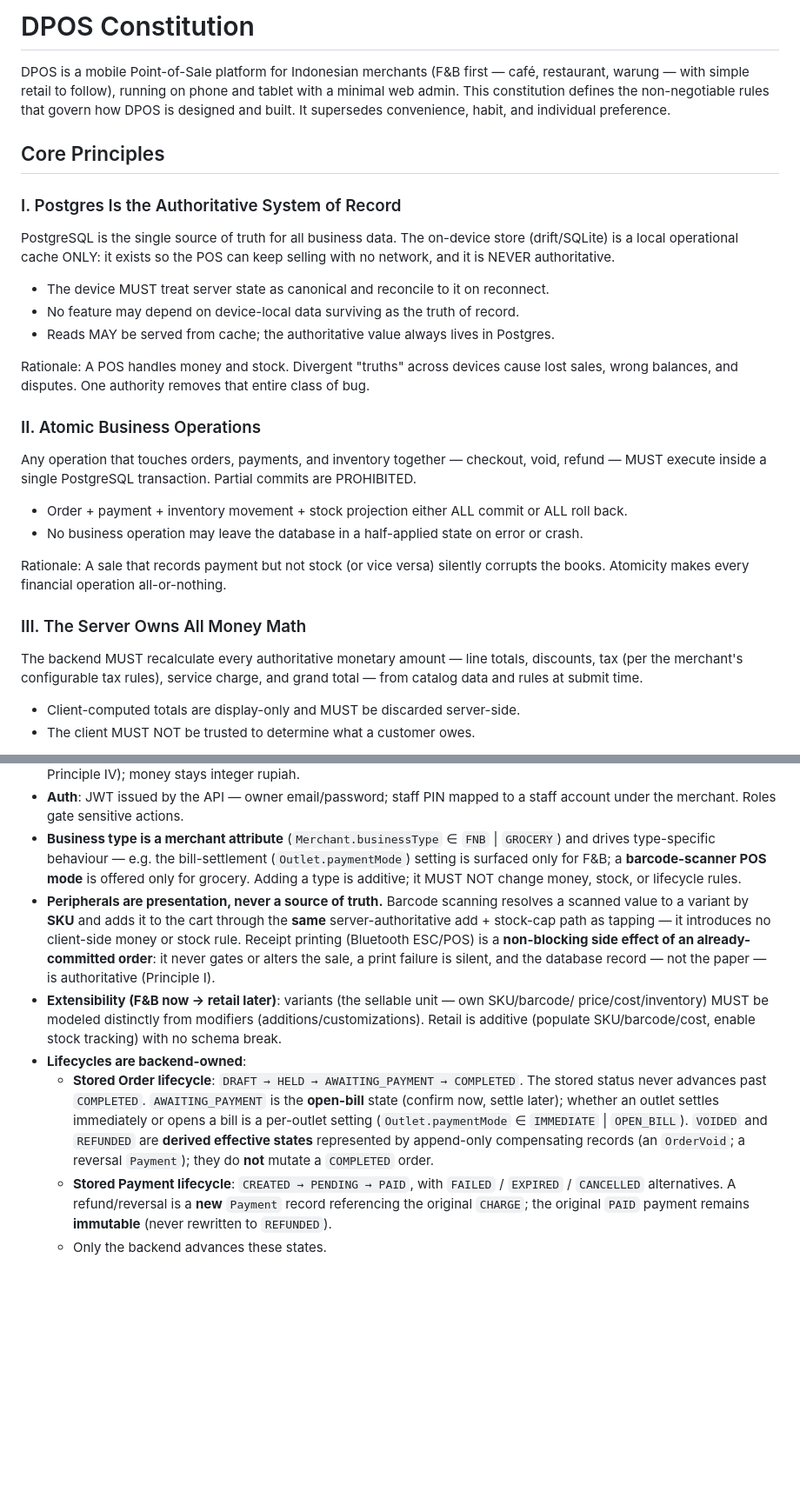
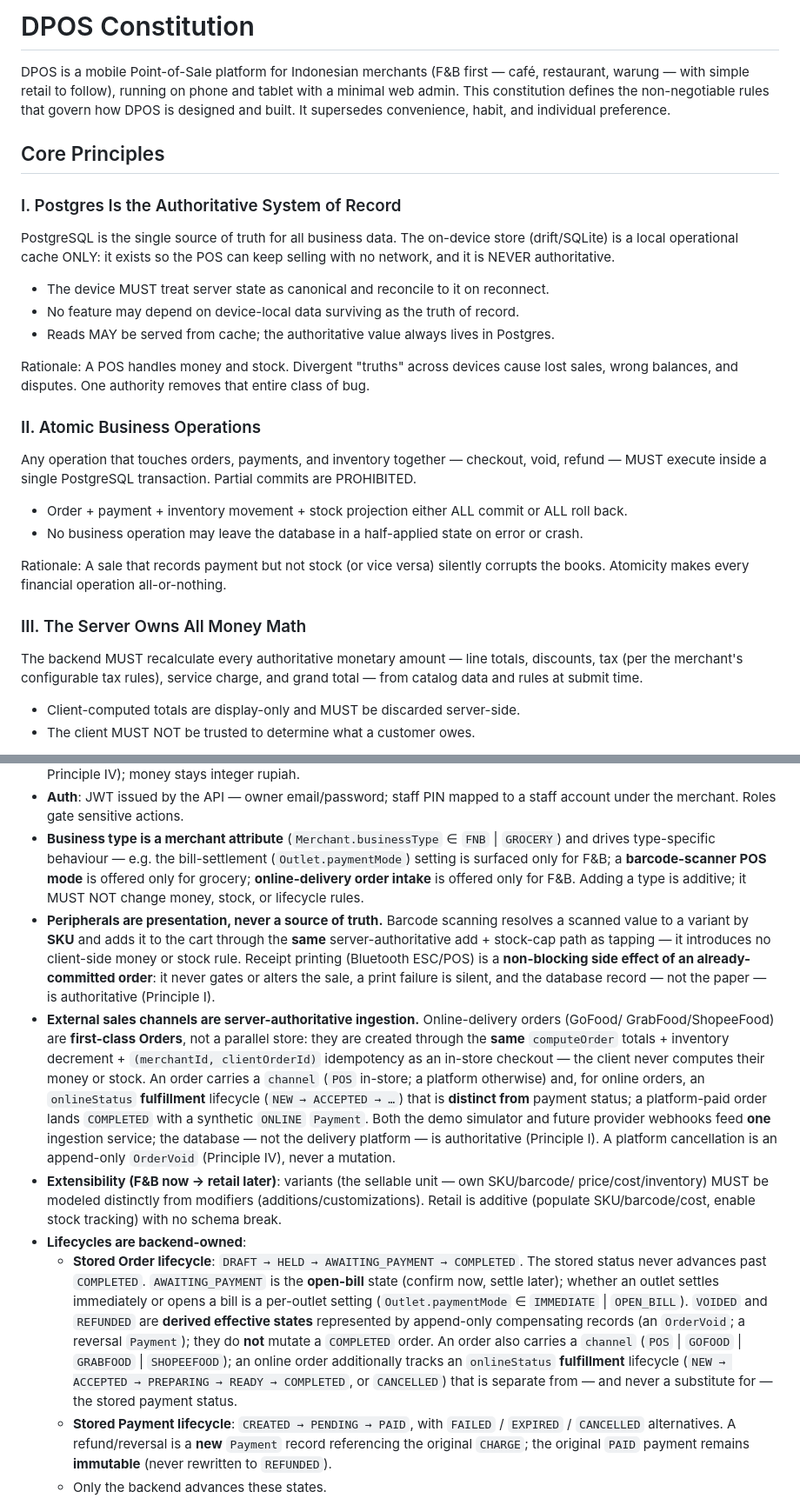
Before and after one commit to eganmcc/DPOS, a Markdown page: .specify/memory/constitution.md, 2 parts joined by grey strips. Shown at 87% size. Rendered like a GitHub page; blank space fills up the shorter version.

Commit message:
Constitution 1.5.0: external sales channels are server-authoritative ingestion
Online-delivery orders (GoFood/GrabFood/ShopeeFood) are first-class Orders via
the shared computeOrder/inventory/idempotency pipeline; add `channel` +
`onlineStatus` fulfillment lifecycle (distinct from payment status);
platform-paid -> COMPLETED + synthetic ONLINE payment; one ingestion seam for
the demo simulator + future webhooks; cancellation is an append-only OrderVoid.
Online-order intake is F&B-only. Pairs with specs/004-online-orders.

Co-Authored-By: Claude Opus 4.8 <noreply@anthropic.com>

```diff
--- a/.specify/memory/constitution.md
+++ b/.specify/memory/constitution.md
@@ -1,7 +1,17 @@
 <!--
 Sync Impact Report
 ==================
-Version change: 1.3.0 → 1.4.0
+Version change: 1.4.0 → 1.5.0
+Bump rationale: MINOR — codify online-delivery sales channels as server-authoritative ingestion: an
+  online order (GoFood/GrabFood/ShopeeFood) is a first-class Order created through the same
+  computeOrder + inventory + (merchantId, clientOrderId) idempotency pipeline as an in-store sale (no
+  client money/stock rule); it carries a `channel` and an `onlineStatus` fulfillment lifecycle
+  distinct from payment status, and a platform-paid order lands COMPLETED with a synthetic ONLINE
+  payment. One server-side ingestion seam serves both the demo simulator and future provider webhooks;
+  the DB (not the platform) is authoritative. Online-order intake is F&B-only. Additive; no
+  money/stock/lifecycle rule changed.
+
+Prior — Version change: 1.3.0 → 1.4.0
 Bump rationale: MINOR — codify that peripherals are presentation, never a source of truth: the
   grocery barcode scanner resolves a SKU and adds via the same server-authoritative add + stock-cap
   path (no client money/stock rule), and Bluetooth ESC/POS receipt printing is a non-blocking side
@@ -39,13 +49,21 @@ Amendment history:
   - 1.4.0 (2026-08-29): peripherals-are-presentation (grocery barcode scanner reuses the
     server-authoritative add/stock path; ESC/POS printing is a non-blocking side effect of a
     committed order); scanner POS mode is grocery-only.
+  - 1.5.0 (2026-08-29): external sales channels are server-authoritative ingestion (online-delivery
+    orders are first-class Orders via the shared computeOrder/inventory/idempotency pipeline;
+    `channel` + `onlineStatus` fulfillment lifecycle; platform-paid → COMPLETED + synthetic ONLINE
+    payment; one ingestion seam for the demo simulator + real webhooks); online-order intake is
+    F&B-only.
 Modified principles:
   - IV. Immutable Financial History — added stock-availability enforcement (1.1.0) and deferred
     settlement / open-bill rules (1.2.0); void/refund realized as append-only records
   - VI. Multi-Tenant Scoping — tenancy-key placement wording clarified (1.0.1)
 Modified sections:
-  - Technology & Architecture Constraints — peripherals-are-presentation (barcode scanner + ESC/POS
-    printing); grocery-only scanner mode (1.4.0); D-Customer Portal admin governance + Merchant.
+  - Technology & Architecture Constraints — external sales channels are server-authoritative
+    ingestion (online-delivery orders as first-class Orders; `channel` + `onlineStatus`; one ingestion
+    seam for demo + webhooks); online-order intake is F&B-only (1.5.0); peripherals-are-presentation
+    (barcode scanner + ESC/POS printing); grocery-only scanner mode (1.4.0); D-Customer Portal admin
+    governance + Merchant.
     businessType (1.3.0); Stored Order lifecycle notes AWAITING_PAYMENT open bills + per-outlet
     paymentMode (1.2.0); "Lifecycles are backend-owned" split into stored lifecycles + derived
     effective states (1.0.2)
@@ -218,14 +236,24 @@ lets the MVP demo convincingly today and go live without re-architecting.
   under the merchant. Roles gate sensitive actions.
 - **Business type is a merchant attribute** (`Merchant.businessType` ∈ `FNB` | `GROCERY`) and drives
   type-specific behaviour — e.g. the bill-settlement (`Outlet.paymentMode`) setting is surfaced only
-  for F&B; a **barcode-scanner POS mode** is offered only for grocery. Adding a type is additive; it
-  MUST NOT change money, stock, or lifecycle rules.
+  for F&B; a **barcode-scanner POS mode** is offered only for grocery; **online-delivery order intake**
+  is offered only for F&B. Adding a type is additive; it MUST NOT change money, stock, or lifecycle
+  rules.
 - **Peripherals are presentation, never a source of truth.** Barcode scanning resolves a scanned
   value to a variant by **SKU** and adds it to the cart through the **same** server-authoritative
   add + stock-cap path as tapping — it introduces no client-side money or stock rule. Receipt
   printing (Bluetooth ESC/POS) is a **non-blocking side effect of an already-committed order**: it
   never gates or alters the sale, a print failure is silent, and the database record — not the
   paper — is authoritative (Principle I).
+- **External sales channels are server-authoritative ingestion.** Online-delivery orders (GoFood/
+  GrabFood/ShopeeFood) are **first-class Orders**, not a parallel store: they are created through the
+  **same** `computeOrder` totals + inventory decrement + `(merchantId, clientOrderId)` idempotency as
+  an in-store checkout — the client never computes their money or stock. An order carries a `channel`
+  (`POS` in-store; a platform otherwise) and, for online orders, an `onlineStatus` **fulfillment**
+  lifecycle (`NEW → ACCEPTED → …`) that is **distinct from** payment status; a platform-paid order
+  lands `COMPLETED` with a synthetic `ONLINE` `Payment`. Both the demo simulator and future provider
+  webhooks feed **one** ingestion service; the database — not the delivery platform — is authoritative
+  (Principle I). A platform cancellation is an append-only `OrderVoid` (Principle IV), never a mutation.
 - **Extensibility (F&B now → retail later)**: variants (the sellable unit — own SKU/barcode/
   price/cost/inventory) MUST be modeled distinctly from modifiers (additions/customizations).
   Retail is additive (populate SKU/barcode/cost, enable stock tracking) with no schema break.
@@ -235,7 +263,10 @@ lets the MVP demo convincingly today and go live without re-architecting.
     settle later); whether an outlet settles immediately or opens a bill is a per-outlet setting
     (`Outlet.paymentMode` ∈ `IMMEDIATE` | `OPEN_BILL`). `VOIDED` and `REFUNDED` are **derived
     effective states** represented by append-only compensating records (an `OrderVoid`; a reversal
-    `Payment`); they do **not** mutate a `COMPLETED` order.
+    `Payment`); they do **not** mutate a `COMPLETED` order. An order also carries a `channel`
+    (`POS` | `GOFOOD` | `GRABFOOD` | `SHOPEEFOOD`); an online order additionally tracks an
+    `onlineStatus` **fulfillment** lifecycle (`NEW → ACCEPTED → PREPARING → READY → COMPLETED`,
+    or `CANCELLED`) that is separate from — and never a substitute for — the stored payment status.
   - **Stored Payment lifecycle**: `CREATED → PENDING → PAID`, with `FAILED` / `EXPIRED` /
     `CANCELLED` alternatives. A refund/reversal is a **new** `Payment` record referencing the
     original `CHARGE`; the original `PAID` payment remains **immutable** (never rewritten to
```
Also changed, not shown: other parts of .specify/memory/constitution.md (+1 -1 lines).
